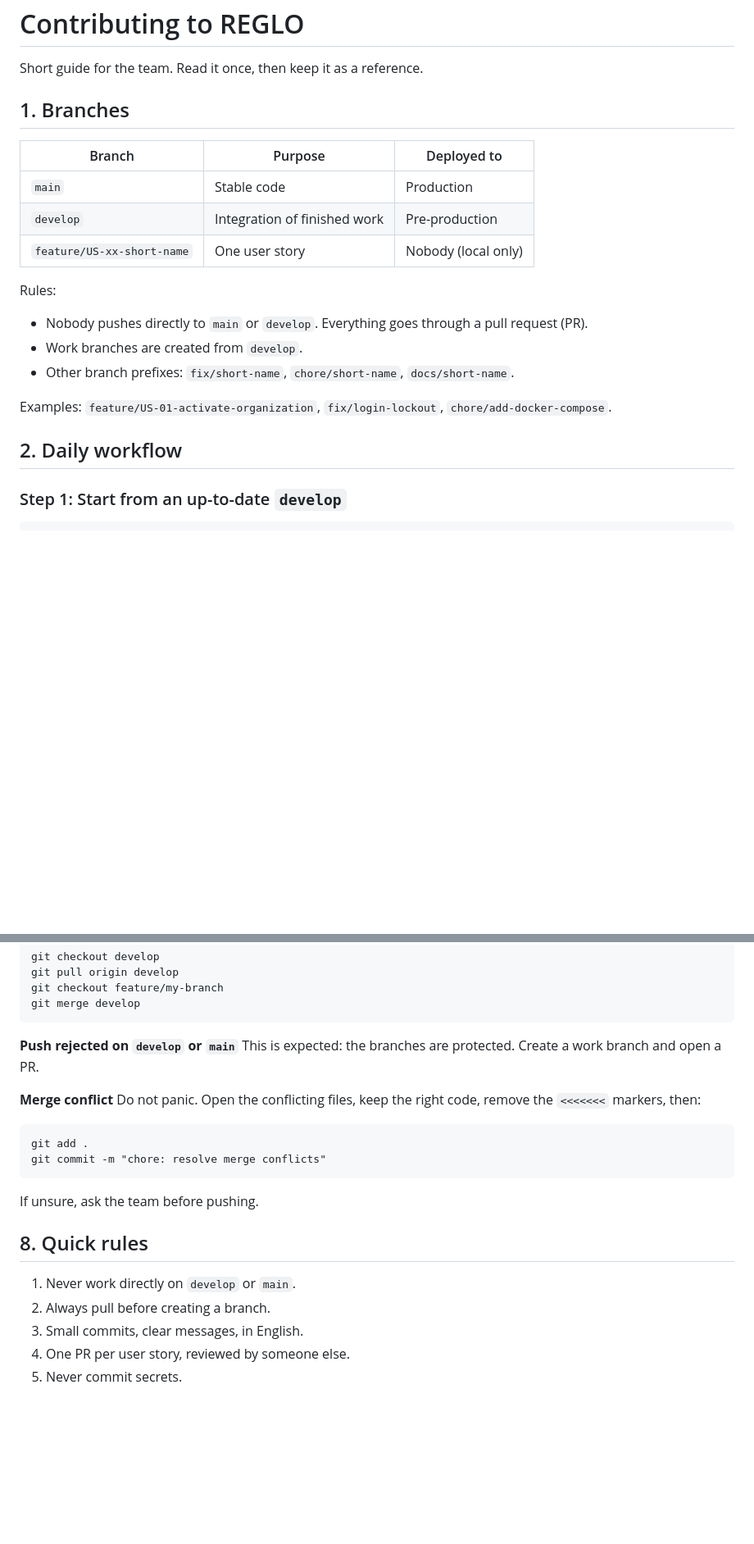
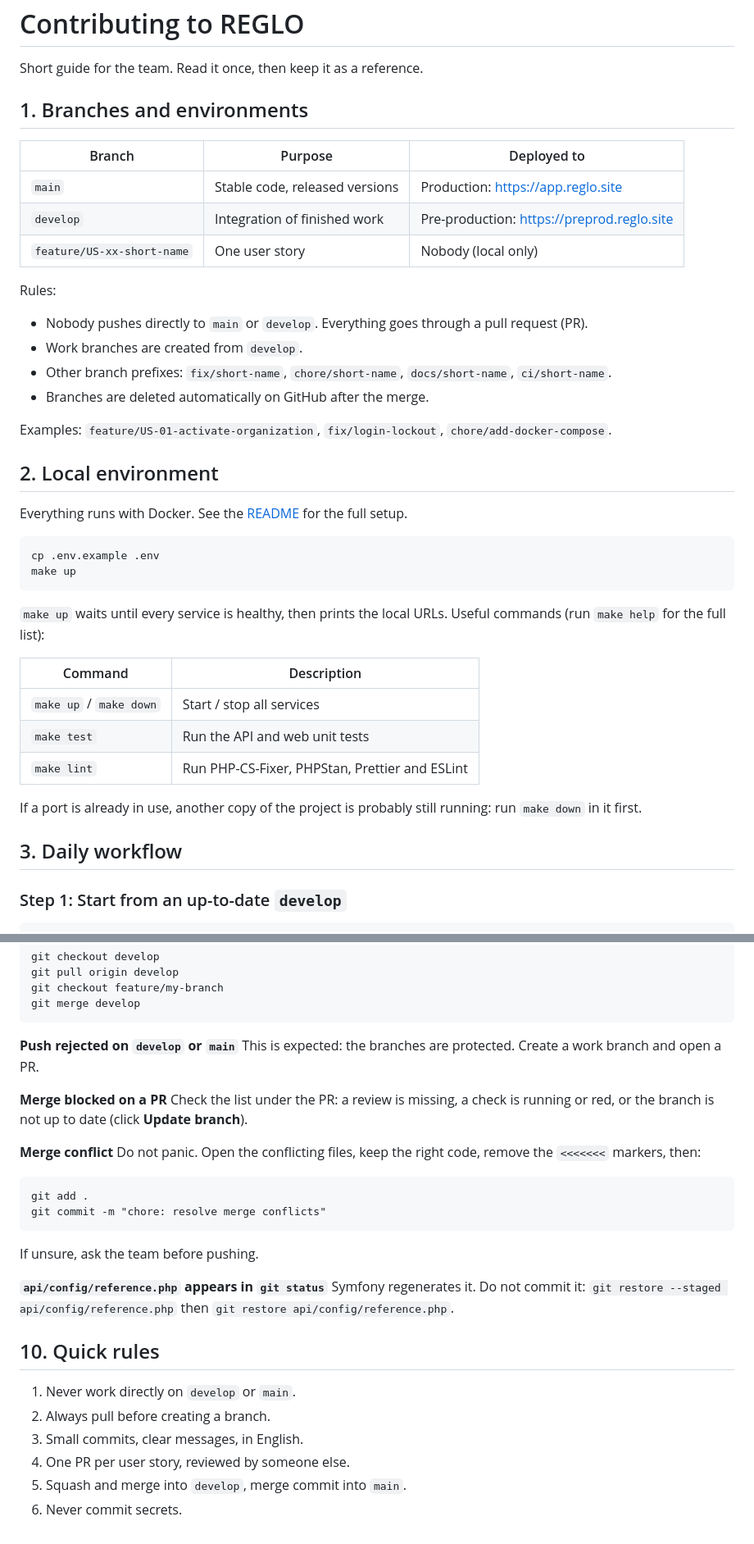
Before and after one commit to Reglo-app/reglo, a Markdown page: CONTRIBUTING.md, 2 parts joined by grey strips. Shown at 82% size. Rendered like a GitHub page; blank space fills up the shorter version.

````diff
--- a/CONTRIBUTING.md
+++ b/CONTRIBUTING.md
@@ -2,22 +2,42 @@
 
 Short guide for the team. Read it once, then keep it as a reference.
 
-## 1. Branches
+## 1. Branches and environments
 
 | Branch | Purpose | Deployed to |
 |---|---|---|
-| `main` | Stable code | Production |
-| `develop` | Integration of finished work | Pre-production |
+| `main` | Stable code, released versions | Production: https://app.reglo.site |
+| `develop` | Integration of finished work | Pre-production: https://preprod.reglo.site |
 | `feature/US-xx-short-name` | One user story | Nobody (local only) |
 
 Rules:
 - Nobody pushes directly to `main` or `develop`. Everything goes through a pull request (PR).
 - Work branches are created from `develop`.
-- Other branch prefixes: `fix/short-name`, `chore/short-name`, `docs/short-name`.
+- Other branch prefixes: `fix/short-name`, `chore/short-name`, `docs/short-name`, `ci/short-name`.
+- Branches are deleted automatically on GitHub after the merge.
 
 Examples: `feature/US-01-activate-organization`, `fix/login-lockout`, `chore/add-docker-compose`.
 
-## 2. Daily workflow
+## 2. Local environment
+
+Everything runs with Docker. See the [README](README.md) for the full setup.
+
+```
+cp .env.example .env
+make up
+```
+
+`make up` waits until every service is healthy, then prints the local URLs. Useful commands (run `make help` for the full list):
+
+| Command | Description |
+|---|---|
+| `make up` / `make down` | Start / stop all services |
+| `make test` | Run the API and web unit tests |
+| `make lint` | Run PHP-CS-Fixer, PHPStan, Prettier and ESLint |
+
+If a port is already in use, another copy of the project is probably still running: run `make down` in it first.
+
+## 3. Daily workflow
 
 ### Step 1: Start from an up-to-date `develop`
 ```
@@ -138,6 +226,9 @@ git merge develop
 **Push rejected on `develop` or `main`**
 This is expected: the branches are protected. Create a work branch and open a PR.
 
+**Merge blocked on a PR**
+Check the list under the PR: a review is missing, a check is running or red, or the branch is not up to date (click **Update branch**).
+
 **Merge conflict**
 Do not panic. Open the conflicting files, keep the right code, remove the `<<<<<<<` markers, then:
 ```
@@ -146,10 +237,14 @@ git commit -m "chore: resolve merge conflicts"
 ```
 If unsure, ask the team before pushing.
 
-## 8. Quick rules
+**`api/config/reference.php` appears in `git status`**
+Symfony regenerates it. Do not commit it: `git restore --staged api/config/reference.php` then `git restore api/config/reference.php`.
+
+## 10. Quick rules
 
 1. Never work directly on `develop` or `main`.
 2. Always pull before creating a branch.
 3. Small commits, clear messages, in English.
 4. One PR per user story, reviewed by someone else.
-5. Never commit secrets.
+5. Squash and merge into `develop`, merge commit into `main`.
+6. Never commit secrets.
````
Also changed, not shown: other parts of CONTRIBUTING.md (+85 -17 lines).
